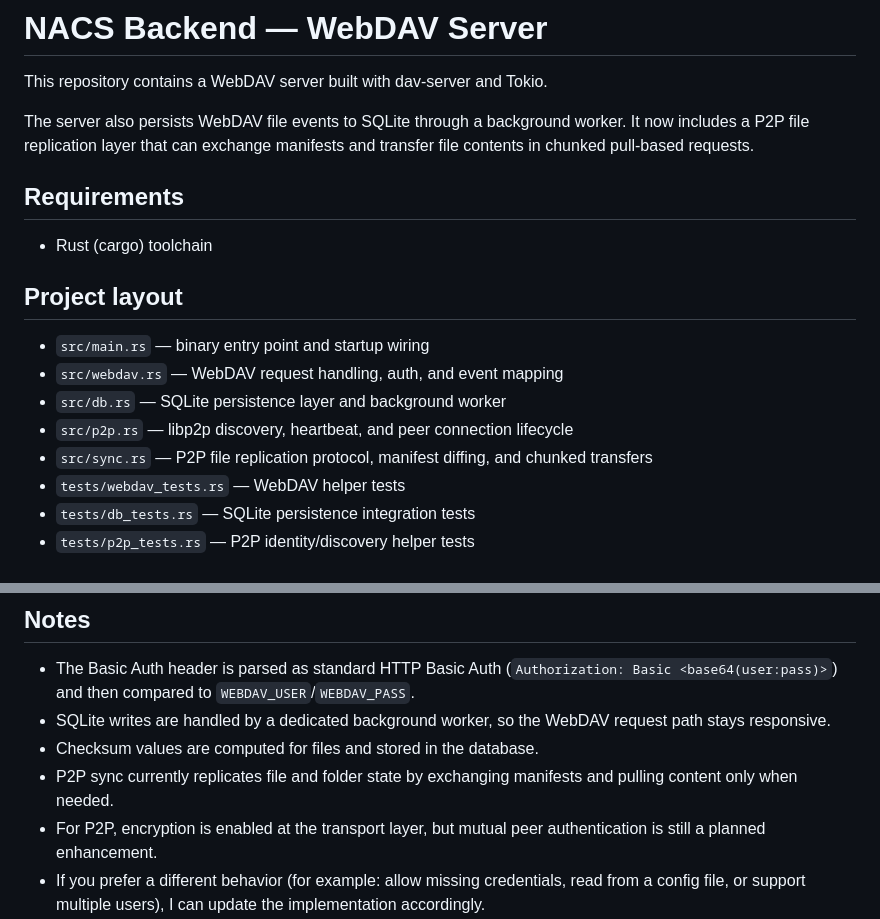
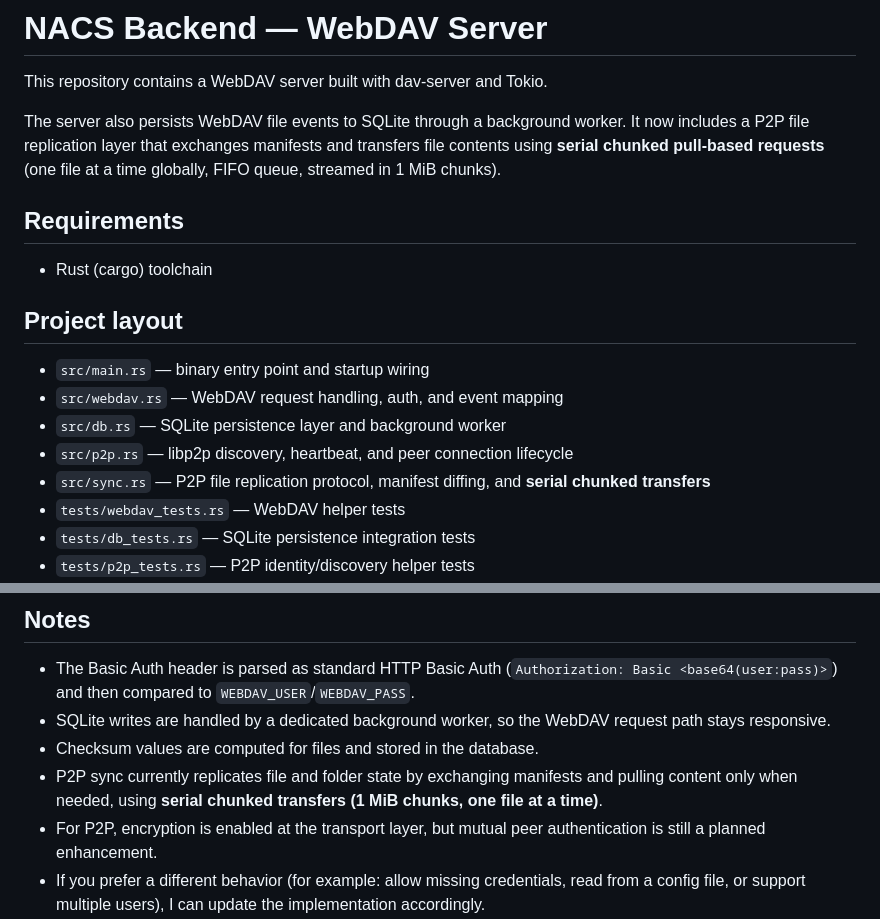
Before and after one commit to LanGreyfox/nacs-backend, a Markdown page: README.md, 2 parts joined by grey strips. GitHub-like rendering.

```diff
--- a/README.md
+++ b/README.md
@@ -3,8 +3,8 @@
 This repository contains a WebDAV server built with dav-server and Tokio.
 
 The server also persists WebDAV file events to SQLite through a background worker.
-It now includes a P2P file replication layer that can exchange manifests and
-transfer file contents in chunked pull-based requests.
+It now includes a P2P file replication layer that exchanges manifests and
+transfers file contents using **serial chunked pull-based requests** (one file at a time globally, FIFO queue, streamed in 1 MiB chunks).
 
 ## Requirements
 
@@ -16,7 +16,7 @@ transfer file contents in chunked pull-based requests.
 - `src/webdav.rs` — WebDAV request handling, auth, and event mapping
 - `src/db.rs` — SQLite persistence layer and background worker
 - `src/p2p.rs` — libp2p discovery, heartbeat, and peer connection lifecycle
-- `src/sync.rs` — P2P file replication protocol, manifest diffing, and chunked transfers
+- `src/sync.rs` — P2P file replication protocol, manifest diffing, and **serial chunked transfers**
 - `tests/webdav_tests.rs` — WebDAV helper tests
 - `tests/db_tests.rs` — SQLite persistence integration tests
 - `tests/p2p_tests.rs` — P2P identity/discovery helper tests
@@ -166,7 +168,7 @@ Linux Dolphin example URL:
 - The Basic Auth header is parsed as standard HTTP Basic Auth (`Authorization: Basic <base64(user:pass)>`) and then compared to `WEBDAV_USER`/`WEBDAV_PASS`.
 - SQLite writes are handled by a dedicated background worker, so the WebDAV request path stays responsive.
 - Checksum values are computed for files and stored in the database.
-- P2P sync currently replicates file and folder state by exchanging manifests and pulling content only when needed.
+- P2P sync currently replicates file and folder state by exchanging manifests and pulling content only when needed, using **serial chunked transfers (1 MiB chunks, one file at a time)**.
 - For P2P, encryption is enabled at the transport layer, but mutual peer authentication is still a planned enhancement.
 - If you prefer a different behavior (for example: allow missing credentials, read from a config file, or support multiple users), I can update the implementation accordingly.
 
```
Also changed, not shown: other parts of README.md (+18 -16 lines), AGENTS.md (+13 -7 lines).
